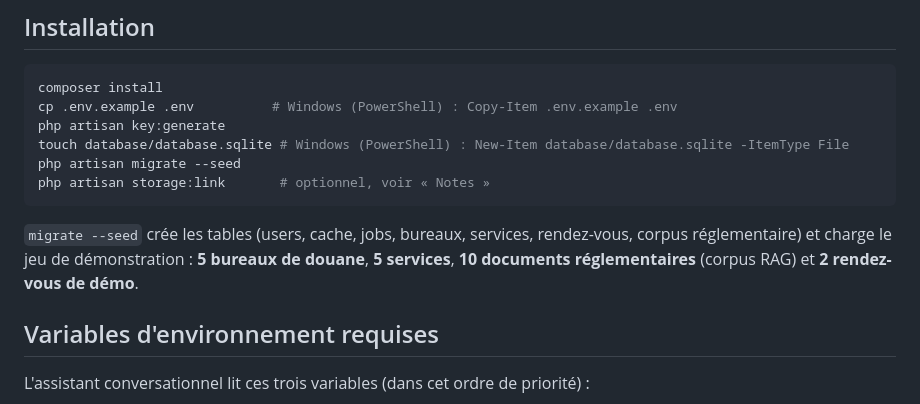
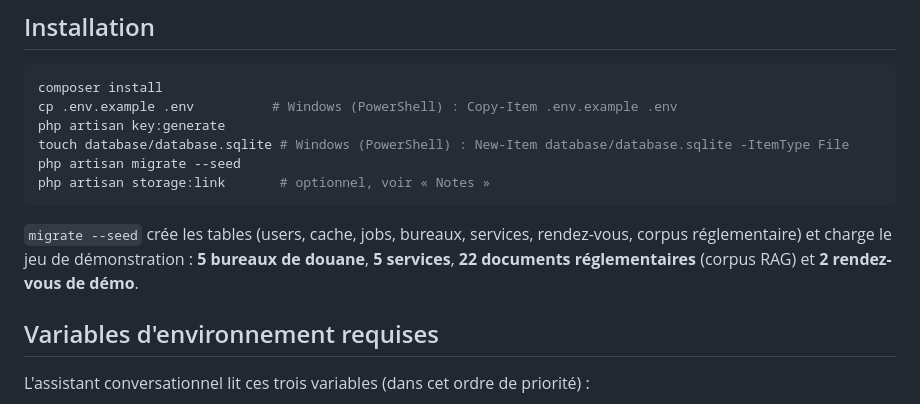
Before and after one commit to Sextty/hackaton-esprit, a Markdown page: douane-intelligente/README.md, the part around the change. Rendered like a GitHub page.

Commit message:
docs: README racine complet (presentation, architecture, demo, securite) + correction corpus a 22 chunks

````diff
--- a/douane-intelligente/README.md
+++ b/douane-intelligente/README.md
@@ -22,7 +22,7 @@ php artisan migrate --seed
 php artisan storage:link       # optionnel, voir « Notes »
 ```
 
-`migrate --seed` crée les tables (users, cache, jobs, bureaux, services, rendez-vous, corpus réglementaire) et charge le jeu de démonstration : **5 bureaux de douane**, **5 services**, **10 documents réglementaires** (corpus RAG) et **2 rendez-vous de démo**.
+`migrate --seed` crée les tables (users, cache, jobs, bureaux, services, rendez-vous, corpus réglementaire) et charge le jeu de démonstration : **5 bureaux de douane**, **5 services**, **22 documents réglementaires** (corpus RAG) et **2 rendez-vous de démo**.
 
 ## Variables d'environnement requises
 
````
Also changed, not shown: README.md (added, +247 -0 lines).
